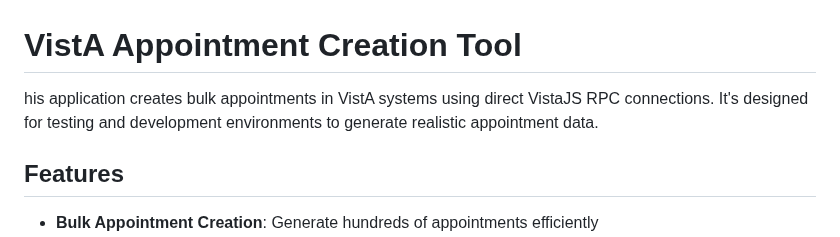
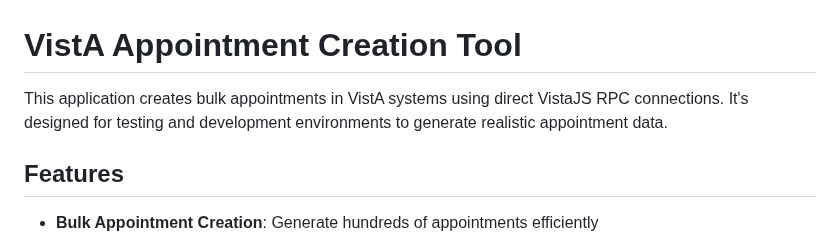
Before and after one commit to shanemelliott/createAppts, a Markdown page: README.md, the part around the change. GitHub-like rendering.

```diff
--- a/README.md
+++ b/README.md
@@ -1,6 +1,6 @@
 # VistA Appointment Creation Tool
 
-his application creates bulk appointments in VistA  systems using direct VistaJS RPC connections. It's designed for testing and development environments to generate realistic appointment data.
+This application creates bulk appointments in VistA  systems using direct VistaJS RPC connections. It's designed for testing and development environments to generate realistic appointment data.
 
 ## Features
 
```
